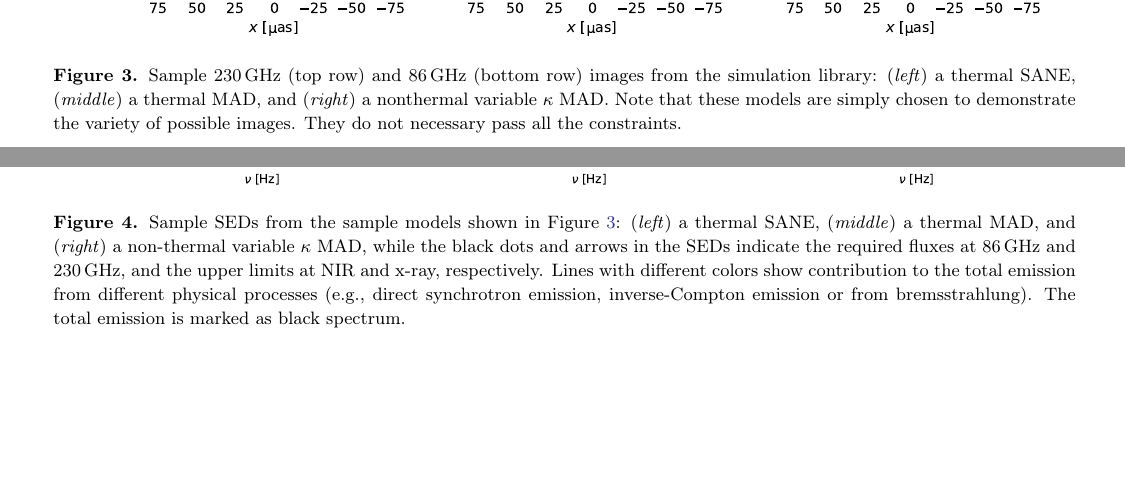
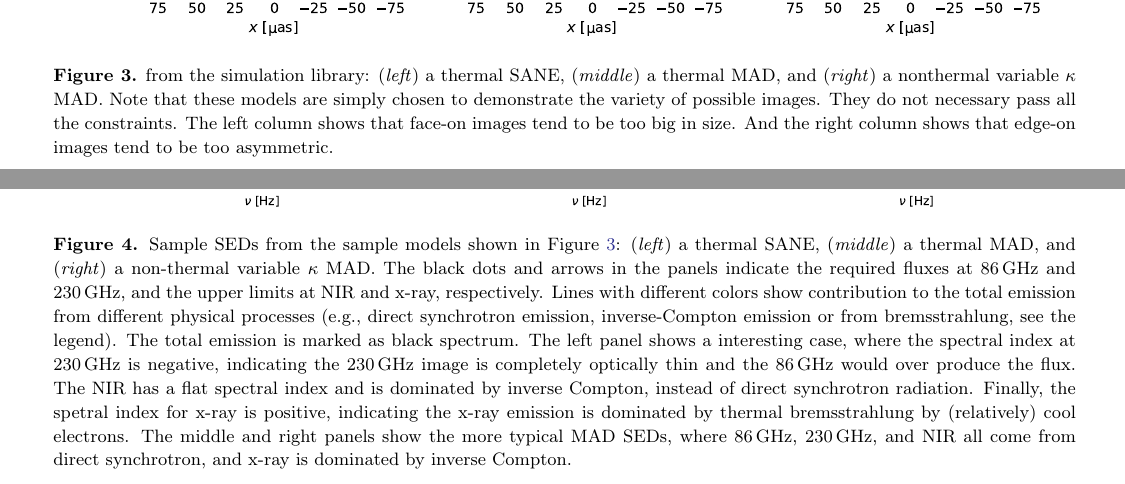
Before and after one commit to rndref/EHT_SGRA5, a LaTeX paper (main.tex, which reads models.tex): two parts of pages 7 and 9 of 98, joined at a grey line, cut so that both start at the same text, the shorter picture padded with empty space. Compiled offline with pdfLaTeX.

Commit message:
Update text that describe the sample SEDs

```diff
--- a/models.tex
+++ b/models.tex
@@ -218,14 +218,18 @@ The transfer step requires: %(1) CK: I prefer using i), ii), iii) in text becaus
 \begin{figure*}
   \centering
   \includegraphics[width=\textwidth]{figures/sample_imgs.pdf}
-  \caption{Sample 230\GHz (top row) and 86\GHz (bottom row) images
-    from the simulation library:
-    (\emph{left})~a thermal SANE,
-    (\emph{middle})~a thermal MAD, and
-    (\emph{right})~a nonthermal variable $\kappa$ MAD.
+  \caption{% Sample 86\GHz (top row) and 230\GHz (bottom row) images
+    from the simulation library: (\emph{left})~a thermal SANE,
+    (\emph{middle})~a thermal MAD, and (\emph{right})~a nonthermal
+    variable $\kappa$ MAD.
     Note that these models are simply chosen to demonstrate the
     variety of possible images.
-    They do not necessary pass all the constraints.}
+    They do not necessary pass all the constraints.
+    The left column shows that face-on images tend to be too big in
+    size.
+    And the right column shows that edge-on images tend to be too
+    asymmetric.
+  }
   \label{fig:sample_imgs}
 \end{figure*}
 
@@ -309,19 +313,31 @@ The plasma mass scale parameter $\Munit$ controls the optical depth and thus the
 \begin{figure*}
   \centering
   \includegraphics[width=\textwidth]{figures/sample_seds.pdf}
-  \caption{Sample SEDs from the sample models shown in
+  \caption{%
+    Sample SEDs from the sample models shown in
     Figure~\ref{fig:sample_imgs}:
     (\emph{left})~a thermal SANE,
     (\emph{middle})~a thermal MAD, and
-    (\emph{right})~a non-thermal variable $\kappa$ MAD,
-    while the black dots and arrows in the SEDs indicate the required
-    fluxes at 86\GHz and 230\GHz, and the upper limits at NIR and x-ray,
-    respectively.
+    (\emph{right})~a non-thermal variable $\kappa$ MAD.
+    The black dots and arrows in the panels indicate the required
+    fluxes at 86\GHz and 230\GHz, and the upper limits at NIR and
+    x-ray, respectively.
     Lines with different colors show contribution to the total
     emission from different physical processes (e.g., direct
     synchrotron emission, inverse-Compton emission or from
-    bremsstrahlung).
-    The total emission is marked as black spectrum.}
+    bremsstrahlung, see the legend).
+    The total emission is marked as black spectrum.
+    The left panel shows a interesting case, where the spectral index
+    at 230\GHz is negative, indicating the 230\GHz image is completely
+    optically thin and the 86\GHz would over produce the flux.
+    The NIR has a flat spectral index and is dominated by inverse
+    Compton, instead of direct synchrotron radiation.
+    Finally, the spetral index for x-ray is positive, indicating the
+    x-ray emission is dominated by thermal bremsstrahlung by
+    (relatively) cool electrons.
+    The middle and right panels show the more typical MAD SEDs, where
+    86\GHz, 230\GHz, and NIR all come from direct synchrotron, and
+    x-ray is dominated by inverse Compton.}
   \label{fig:sample_SEDs}
 \end{figure*}
 
```
Also changed, not shown: figures/sample_imgs.pdf.
